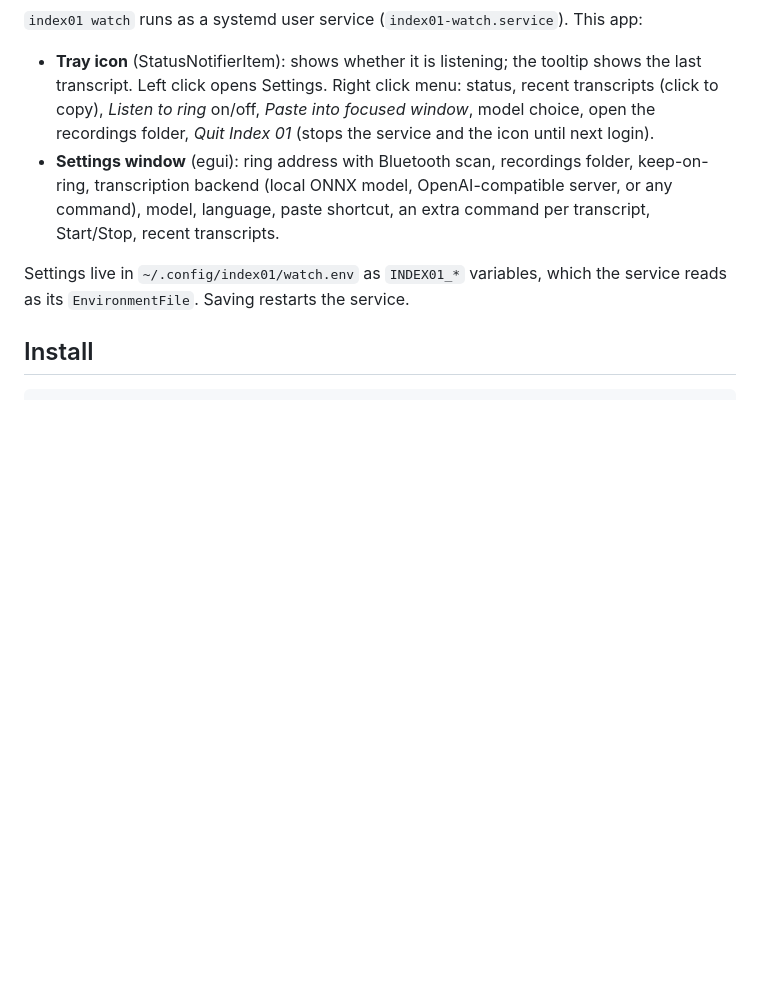
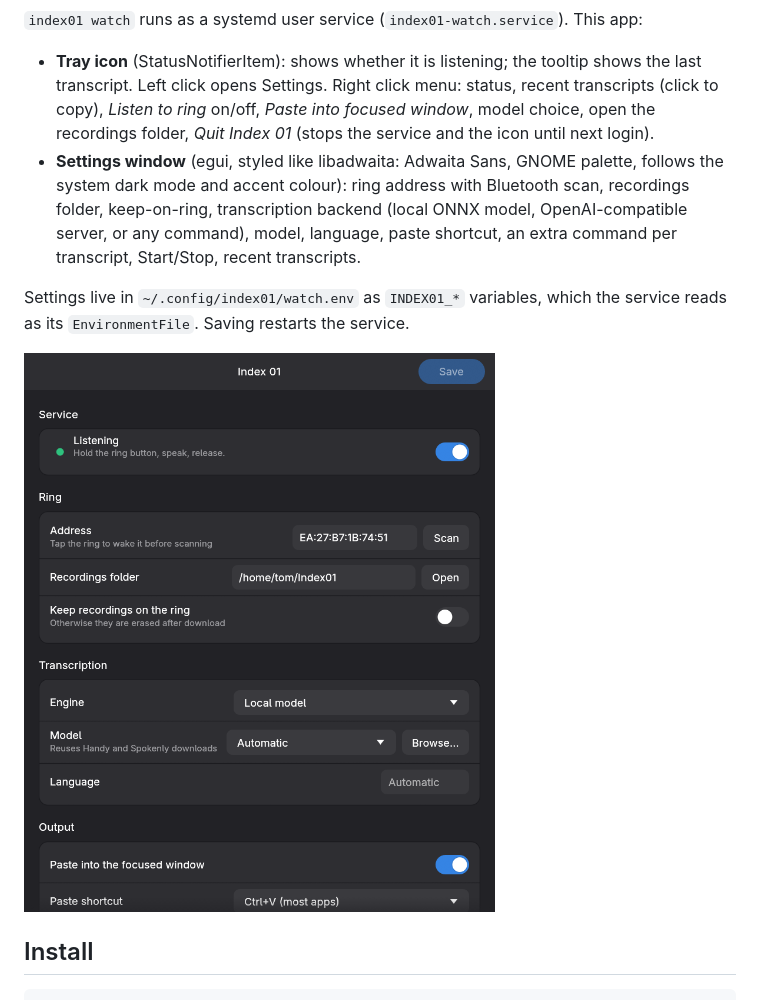
Before and after one commit to tw-ilson/index01-tray, a Markdown page: README.md, the part around the change. GitHub-like rendering; pictures changed too: docs/settings.png (added); blank space fills up the shorter version.

Commit message:
Settings: libadwaita-style look (Adwaita font/palette, accent, preference groups, switches)

```diff
--- a/README.md
+++ b/README.md
@@ -11,12 +11,15 @@ focused window.
   transcript. Left click opens Settings. Right click menu: status, recent transcripts (click to
   copy), *Listen to ring* on/off, *Paste into focused window*, model choice, open the recordings
   folder, *Quit Index 01* (stops the service and the icon until next login).
-- **Settings window** (egui): ring address with Bluetooth scan, recordings folder, keep-on-ring,
+- **Settings window** (egui, styled like libadwaita: Adwaita Sans, GNOME palette, follows the
+  system dark mode and accent colour): ring address with Bluetooth scan, recordings folder, keep-on-ring,
   transcription backend (local ONNX model, OpenAI-compatible server, or any command), model,
   language, paste shortcut, an extra command per transcript, Start/Stop, recent transcripts.
 
 Settings live in `~/.config/index01/watch.env` as `INDEX01_*` variables, which the service
 reads as its `EnvironmentFile`. Saving restarts the service.
+
+![Settings window](docs/settings.png)
 
 ## Install
 
```
Also changed, not shown: 3 other files.
